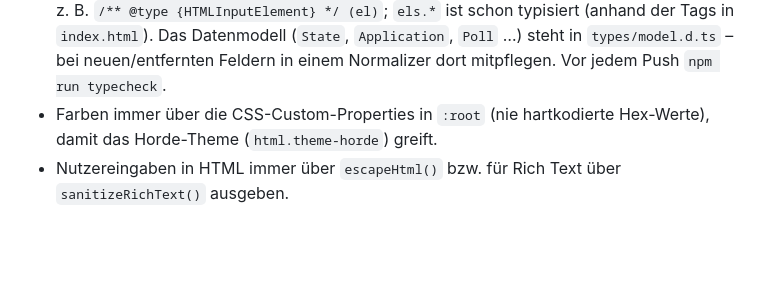
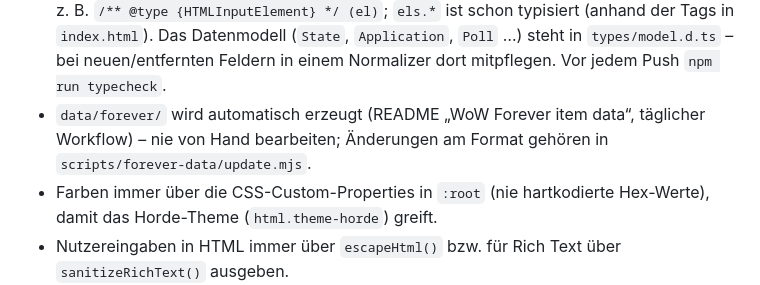
Before and after one commit to Nastyschmo/AeternumGuildLootAwarder, a Markdown page: CLAUDE.md, the part around the change. Rendered like a GitHub page; blank space fills up the shorter version.

```diff
--- a/CLAUDE.md
+++ b/CLAUDE.md
@@ -74,6 +74,9 @@ Worker.
   (anhand der Tags in `index.html`). Das Datenmodell (`State`, `Application`,
   `Poll` …) steht in `types/model.d.ts` – bei neuen/entfernten Feldern in
   einem Normalizer dort mitpflegen. Vor jedem Push `npm run typecheck`.
+- `data/forever/` wird automatisch erzeugt (README „WoW Forever item
+  data“, täglicher Workflow) – nie von Hand bearbeiten; Änderungen am
+  Format gehören in `scripts/forever-data/update.mjs`.
 - Farben immer über die CSS-Custom-Properties in `:root` (nie hartkodierte
   Hex-Werte), damit das Horde-Theme (`html.theme-horde`) greift.
 - Nutzereingaben in HTML immer über `escapeHtml()` bzw. für Rich Text über
```
Also changed, not shown: README.md (+24 -0 lines).
